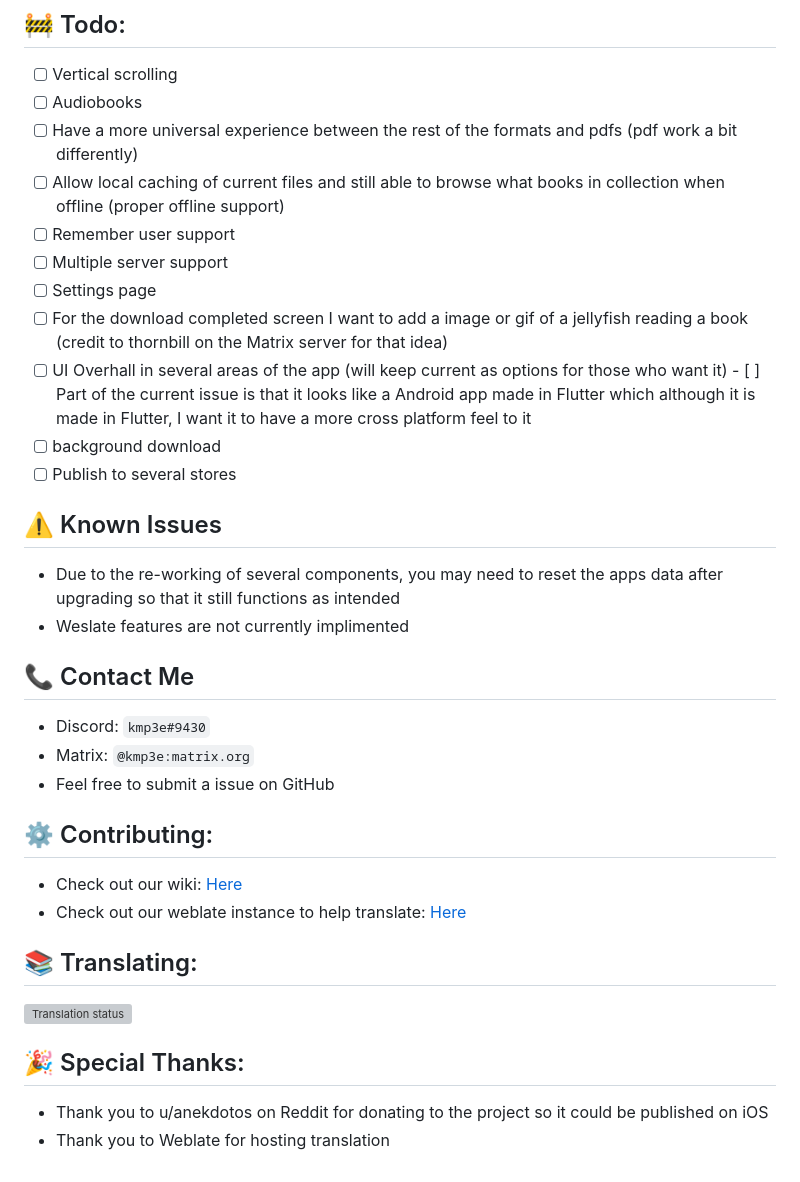
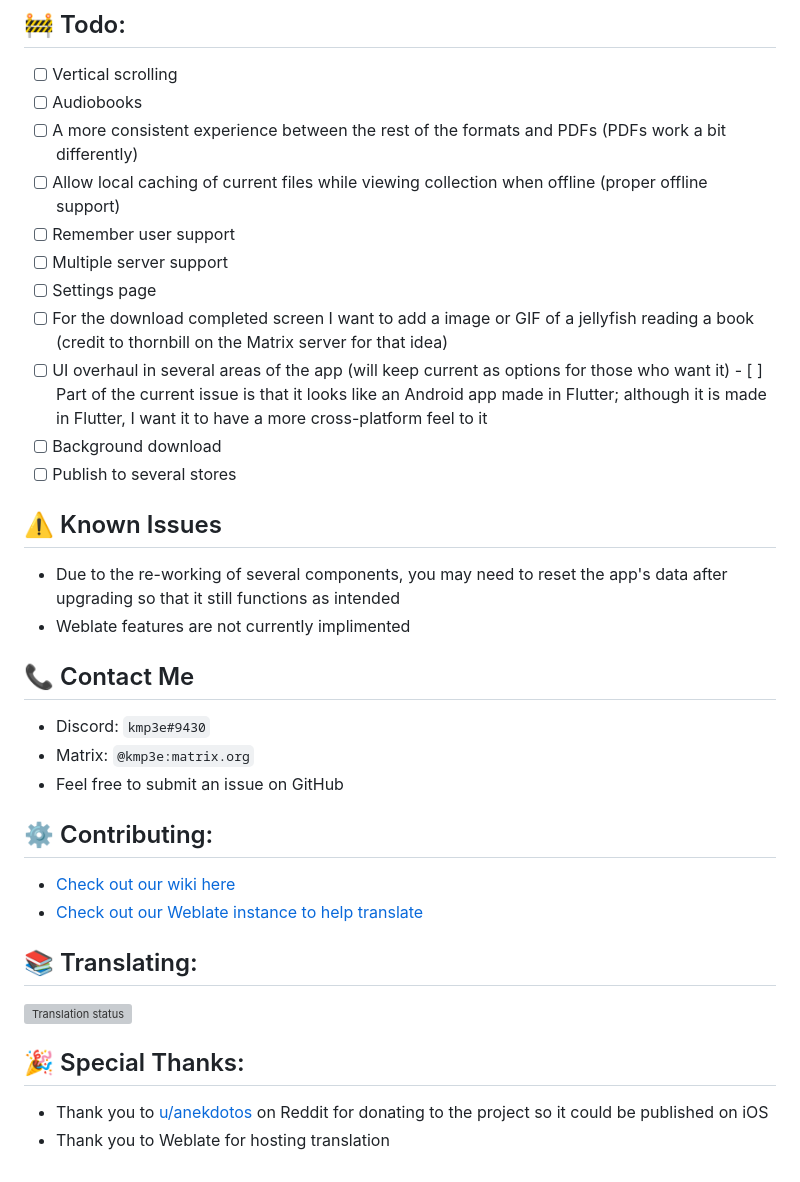
Before and after one commit to JellyBookOrg/JellyBook, a Markdown page: README.md, the part around the change printed below. Rendered like a GitHub page; grey boxes are pictures that could not be loaded.

```diff
--- a/README.md
+++ b/README.md
@@ -45,29 +45,29 @@
 ## :construction: Todo:
  - [ ] Vertical scrolling
  - [ ] Audiobooks
- - [ ] Have a more universal experience between the rest of the formats and pdfs (pdf work a bit differently)
- - [ ] Allow local caching of current files and still able to browse what books in collection when offline (proper offline support)
+ - [ ] A more consistent experience between the rest of the formats and PDFs (PDFs work a bit differently)
+ - [ ] Allow local caching of current files while viewing collection when offline (proper offline support)
  - [ ] Remember user support
  - [ ] Multiple server support
  - [ ] Settings page
- - [ ] For the download completed screen I want to add a image or gif of a jellyfish reading a book (credit to thornbill on the Matrix server for that idea)
- - [ ] UI Overhall in several areas of the app (will keep current as options for those who want it)
-        - [ ] Part of the current issue is that it looks like a Android app made in Flutter which although it is made in Flutter, I want it to have a more cross platform feel to it
- - [ ] background download
+ - [ ] For the download completed screen I want to add a image or GIF of a jellyfish reading a book (credit to thornbill on the Matrix server for that idea)
+ - [ ] UI overhaul in several areas of the app (will keep current as options for those who want it)
+        - [ ] Part of the current issue is that it looks like an Android app made in Flutter; although it is made in Flutter, I want it to have a more cross-platform feel to it
+ - [ ] Background download
  - [ ] Publish to several stores
 
 ## :warning: Known Issues
- - Due to the re-working of several components, you may need to reset the apps data after upgrading so that it still functions as intended
- - Weslate features are not currently implimented
+ - Due to the re-working of several components, you may need to reset the app's data after upgrading so that it still functions as intended
+ - Weblate features are not currently implimented
 
 ## :telephone_receiver: Contact Me
  - Discord: `kmp3e#9430`
  - Matrix: `@kmp3e:matrix.org`
- - Feel free to submit a issue on GitHub
+ - Feel free to submit an issue on GitHub
 
 ## ⚙️ Contributing:
- - Check out our wiki: [Here](https://github.com/Kara-Zor-El/JellyBook/wiki)
- - Check out our weblate instance to help translate: [Here](https://hosted.weblate.org/projects/JellyBook/jellybook-app/)
+ - [Check out our wiki here](https://github.com/Kara-Zor-El/JellyBook/wiki)
+ - [Check out our Weblate instance to help translate](https://hosted.weblate.org/projects/JellyBook/jellybook-app/)
 
 ## 📚 Translating:
 
@@ -77,5 +77,5 @@
 
 
 ## 🎉 Special Thanks:
- - Thank you to u/anekdotos on Reddit for donating to the project so it could be published on iOS
+ - Thank you to [u/anekdotos](https://reddit.com/u/anekdotos) on Reddit for donating to the project so it could be published on iOS
  - Thank you to Weblate for hosting translation
```
Also changed, not shown: other parts of README.md (+8 -8 lines).
